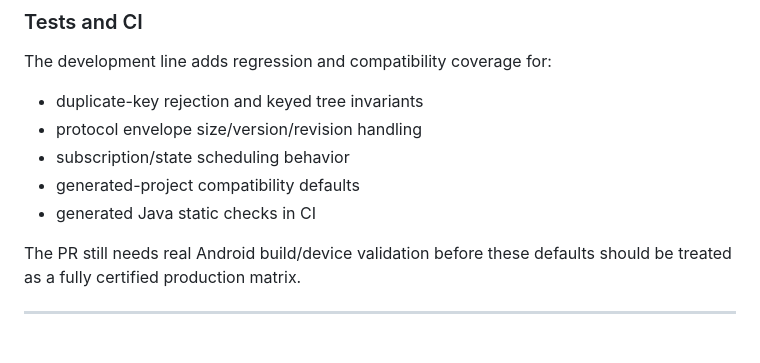
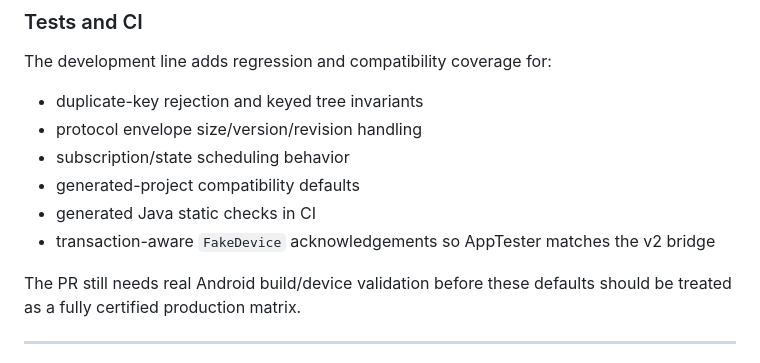
Before and after one commit to MurShidM01/Pydrud, a Markdown page: README.md, the part around the change. Rendered like a GitHub page.

Commit message:
docs: note transaction-aware test bridge

```diff
--- a/README.md
+++ b/README.md
@@ -119,6 +119,7 @@ The development line adds regression and compatibility coverage for:
 * subscription/state scheduling behavior
 * generated-project compatibility defaults
 * generated Java static checks in CI
+* transaction-aware `FakeDevice` acknowledgements so AppTester matches the v2 bridge
 
 The PR still needs real Android build/device validation before these defaults
 should be treated as a fully certified production matrix.
```
